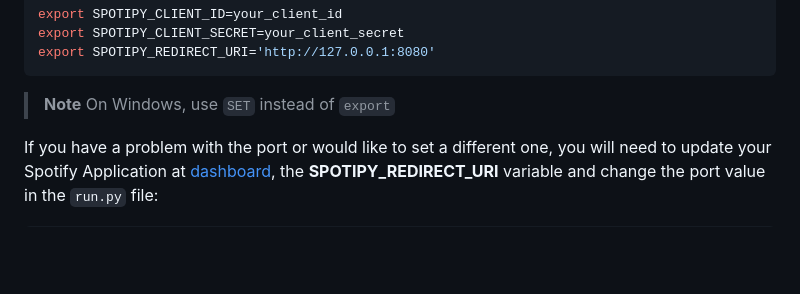
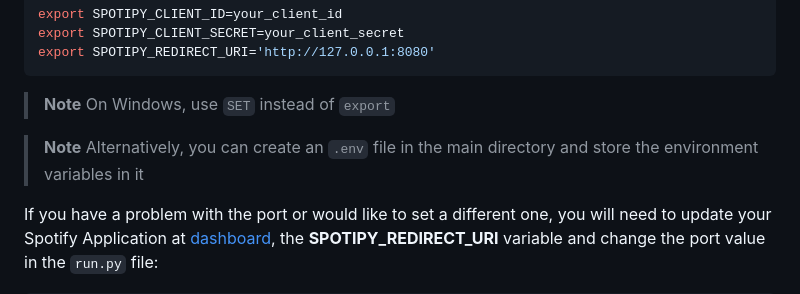
Before and after one commit to domi2k/PhraseToPlaylist-Spotify, a Markdown page: README.md, the part around the change. Rendered like a GitHub page; blank space fills up the shorter version.

````diff
--- a/README.md
+++ b/README.md
@@ -53,6 +53,9 @@ export SPOTIPY_REDIRECT_URI='http://127.0.0.1:8080'
 ```
 > **Note**
 > On Windows, use `SET` instead of `export`
+
+> **Note**
+> Alternatively, you can create an `.env` file in the main directory and store the environment variables in it
 
 If you have a problem with the port or would like to set a different one, you will need to update your Spotify Application at [dashboard](https://developer.spotify.com/dashboard), the **SPOTIPY_REDIRECT_URI** variable and change the port value in the `run.py` file:
 ```py
````
